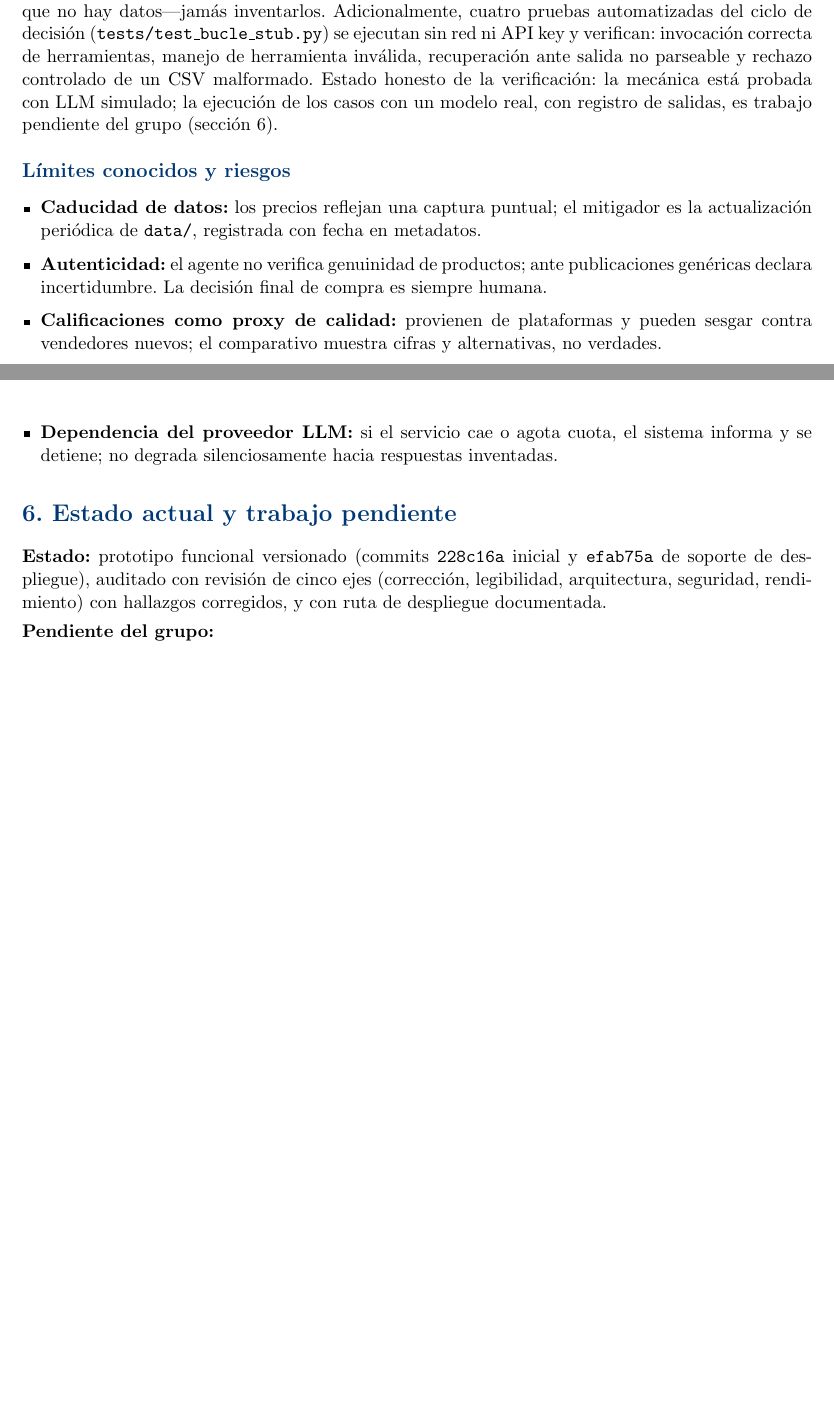
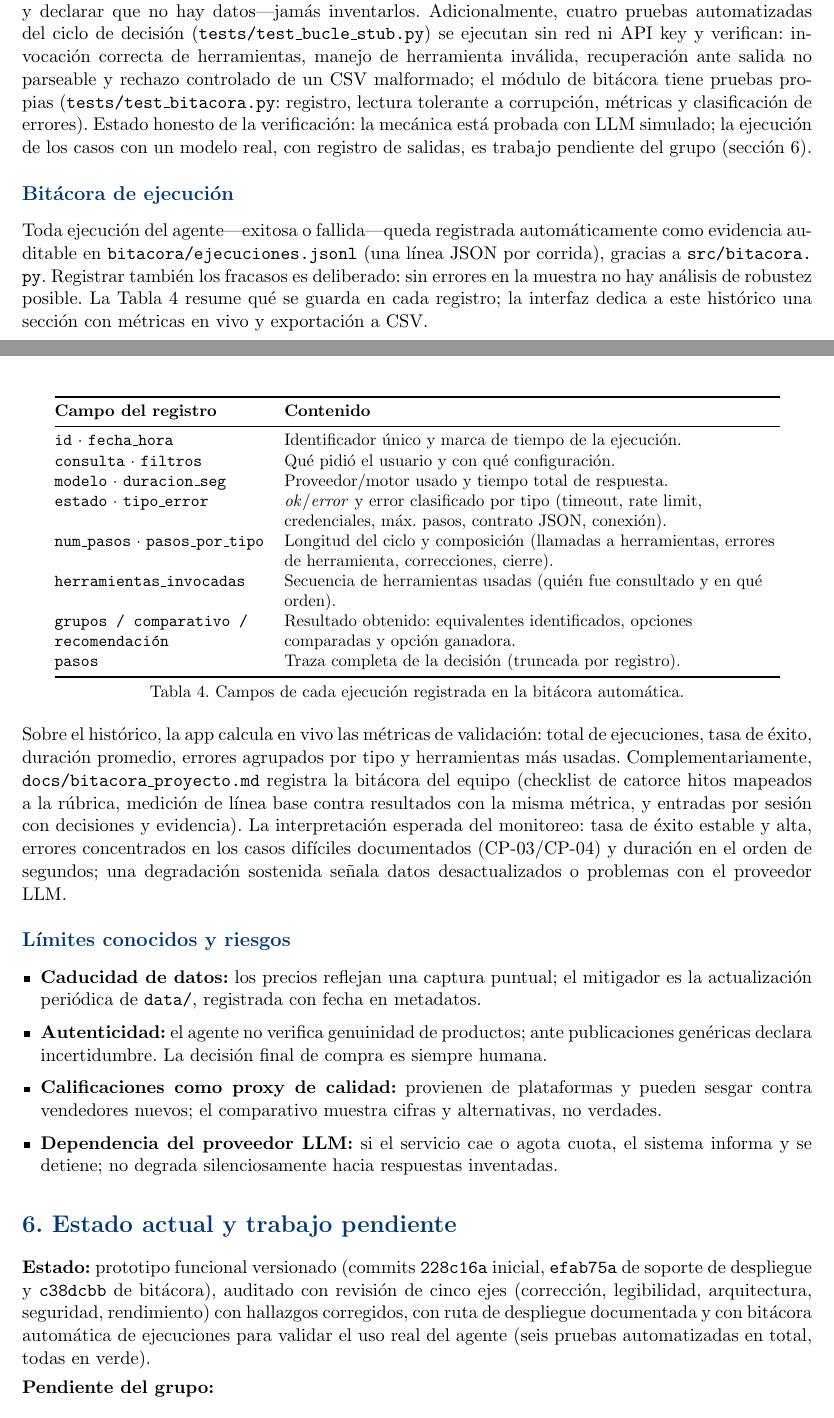
Before and after one commit to ustadistica/Agente-de-prueba_2026II, a LaTeX document (docs/informe_tecnico/Informe_agente_belleza_co.tex): two parts of pages 6 and 7 of 7 before the commit and two parts of pages 6 and 7 of 8 after it, joined at a grey line, cut so that both start at the same text, the shorter picture padded with empty space. Compiled offline with pdfLaTeX.

Commit message:
docs: informe tecnico actualizado con seccion de bitacora de ejecucion
Nueva subseccion en 'Funcionamiento' con la Tabla 4: campos registrados por
cada ejecucion (identificacion, consulta/filtros, modelo/duracion, estado y
error clasificado, pasos, herramientas invocadas y resultado obtenido).
Describe las metricas en vivo de la app (tasa de exito, duracion promedio,
errores por tipo) y la bitacora de proyecto del equipo. Estado actualizado
con el commit de bitacora c38dcbb y el total de pruebas automatizadas.

```diff
--- a/docs/informe_tecnico/Informe_agente_belleza_co.tex
+++ b/docs/informe_tecnico/Informe_agente_belleza_co.tex
@@ -450,9 +450,50 @@ riesgo. CP-04 solicita un producto inexistente en las fuentes, donde lo correcto
 búsqueda, agotar intentos y declarar que no hay datos---jamás inventarlos. Adicionalmente, cuatro
 pruebas automatizadas del ciclo de decisión (\texttt{tests/test\_bucle\_stub.py}) se ejecutan sin red
 ni API key y verifican: invocación correcta de herramientas, manejo de herramienta inválida,
-recuperación ante salida no parseable y rechazo controlado de un CSV malformado. Estado honesto de la
+recuperación ante salida no parseable y rechazo controlado de un CSV malformado; el módulo de
+bitácora tiene pruebas propias (\texttt{tests/test\_bitacora.py}: registro, lectura tolerante a
+corrupción, métricas y clasificación de errores). Estado honesto de la
 verificación: la mecánica está probada con LLM simulado; la ejecución de los casos con un modelo real,
 con registro de salidas, es trabajo pendiente del grupo (sección~6).
+
+\subsection*{Bitácora de ejecución}
+
+Toda ejecución del agente---exitosa o fallida---queda registrada automáticamente como evidencia
+auditable en \path{bitacora/ejecuciones.jsonl} (una línea JSON por corrida), gracias a
+\path{src/bitacora.py}. Registrar también los fracasos es deliberado: sin errores en la muestra no
+hay análisis de robustez posible. La Tabla~4 resume qué se guarda en cada registro; la interfaz
+dedica a este histórico una sección con métricas en vivo y exportación a CSV.
+
+\begin{center}
+{\small
+\begin{tabular}{@{}L{4.4cm}L{10.4cm}@{}}
+\toprule
+\textbf{Campo del registro} & \textbf{Contenido} \\
+\midrule
+\texttt{id} · \texttt{fecha\_hora} & Identificador único y marca de tiempo de la ejecución. \\
+\texttt{consulta} · \texttt{filtros} & Qué pidió el usuario y con qué configuración. \\
+\texttt{modelo} · \texttt{duracion\_seg} & Proveedor/motor usado y tiempo total de respuesta. \\
+\texttt{estado} · \texttt{tipo\_error} & \emph{ok}/\emph{error} y error clasificado por tipo
+(timeout, rate limit, credenciales, máx.\ pasos, contrato JSON, conexión). \\
+\texttt{num\_pasos} · \texttt{pasos\_por\_tipo} & Longitud del ciclo y composición (llamadas a
+herramientas, errores de herramienta, correcciones, cierre). \\
+\texttt{herramientas\_invocadas} & Secuencia de herramientas usadas (quién fue consultado y en qué
+orden). \\
+\texttt{grupos / comparativo / recomendación} & Resultado obtenido: equivalentes identificados,
+opciones comparadas y opción ganadora. \\
+\texttt{pasos} & Traza completa de la decisión (truncada por registro). \\
+\bottomrule
+\end{tabular}}\\[4pt]
+{\small Tabla 4. Campos de cada ejecución registrada en la bitácora automática.}
+\end{center}
+
+Sobre el histórico, la app calcula en vivo las métricas de validación: total de ejecuciones, tasa de
+éxito, duración promedio, errores agrupados por tipo y herramientas más usadas. Complementariamente,
+\texttt{docs/bitacora\_proyecto.md} registra la bitácora del equipo (checklist de catorce hitos
+mapeados a la rúbrica, medición de línea base contra resultados con la misma métrica, y entradas por
+sesión con decisiones y evidencia). La interpretación esperada del monitoreo: tasa de éxito estable y
+alta, errores concentrados en los casos difíciles documentados (CP-03/CP-04) y duración en el orden
+de segundos; una degradación sostenida señala datos desactualizados o problemas con el proveedor LLM.
 
 \subsection*{Límites conocidos y riesgos}
 
@@ -469,9 +510,11 @@ se detiene; no degrada silenciosamente hacia respuestas inventadas.
 
 \section*{6. Estado actual y trabajo pendiente}
 
-\textbf{Estado:} prototipo funcional versionado (commits \texttt{228c16a} inicial y \texttt{efab75a}
-de soporte de despliegue), auditado con revisión de cinco ejes (corrección, legibilidad, arquitectura,
-seguridad, rendimiento) con hallazgos corregidos, y con ruta de despliegue documentada.
+\textbf{Estado:} prototipo funcional versionado (commits \texttt{228c16a} inicial, \texttt{efab75a}
+de soporte de despliegue y \texttt{c38dcbb} de bitácora), auditado con revisión de cinco ejes
+(corrección, legibilidad, arquitectura, seguridad, rendimiento) con hallazgos corregidos, con ruta de
+despliegue documentada y con bitácora automática de ejecuciones para validar el uso real del agente
+(seis pruebas automatizadas en total, todas en verde).
 
 \textbf{Pendiente del grupo:}
 \begin{enumerate}[leftmargin=*,itemsep=2pt]
```
Also changed, not shown: docs/informe_tecnico/Informe_agente_belleza_co.pdf.
